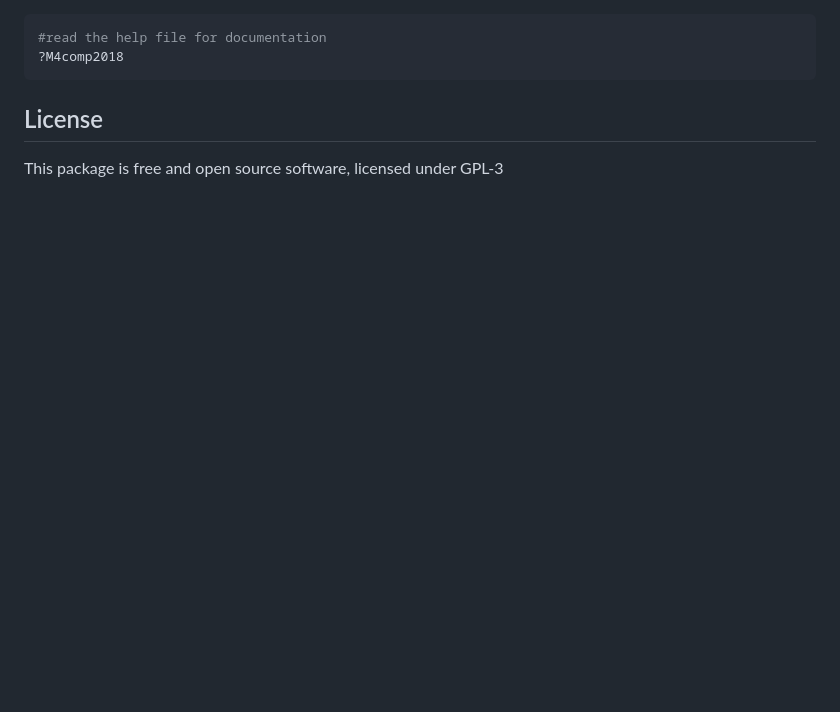
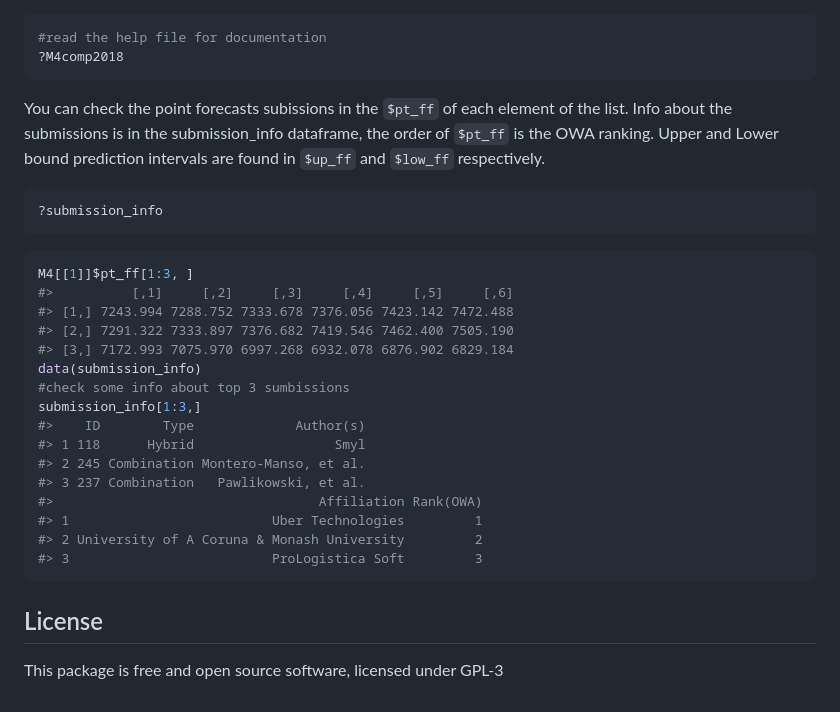
Before and after one commit to carlanetto/M4comp2018, a Markdown page: README.md, the part around the change printed below. Rendered like a GitHub page; blank space fills up the shorter version.

````diff
--- a/README.md
+++ b/README.md
@@ -48,6 +49,31 @@ lines(M4[[40773]]$x, col="black")
 ?M4comp2018
 ```
 
+You can check the point forecasts subissions in the `$pt_ff` of each element of the list. Info about the submissions is in the submission\_info dataframe, the order of `$pt_ff` is the OWA ranking. Upper and Lower bound prediction intervals are found in `$up_ff` and `$low_ff` respectively.
+
+``` r
+?submission_info
+```
+
+``` r
+M4[[1]]$pt_ff[1:3, ]
+#>          [,1]     [,2]     [,3]     [,4]     [,5]     [,6]
+#> [1,] 7243.994 7288.752 7333.678 7376.056 7423.142 7472.488
+#> [2,] 7291.322 7333.897 7376.682 7419.546 7462.400 7505.190
+#> [3,] 7172.993 7075.970 6997.268 6932.078 6876.902 6829.184
+data(submission_info)
+#check some info about top 3 sumbissions
+submission_info[1:3,]
+#>    ID        Type             Author(s)
+#> 1 118      Hybrid                  Smyl
+#> 2 245 Combination Montero-Manso, et al.
+#> 3 237 Combination   Pawlikowski, et al.
+#>                                  Affiliation Rank(OWA)
+#> 1                          Uber Technologies         1
+#> 2 University of A Coruna & Monash University         2
+#> 3                          ProLogistica Soft         3
+```
+
 License
 -------
 
````
Also changed, not shown: other parts of README.md (+5 -4 lines), README-unnamed-chunk-3-1.png, 10 other files.
